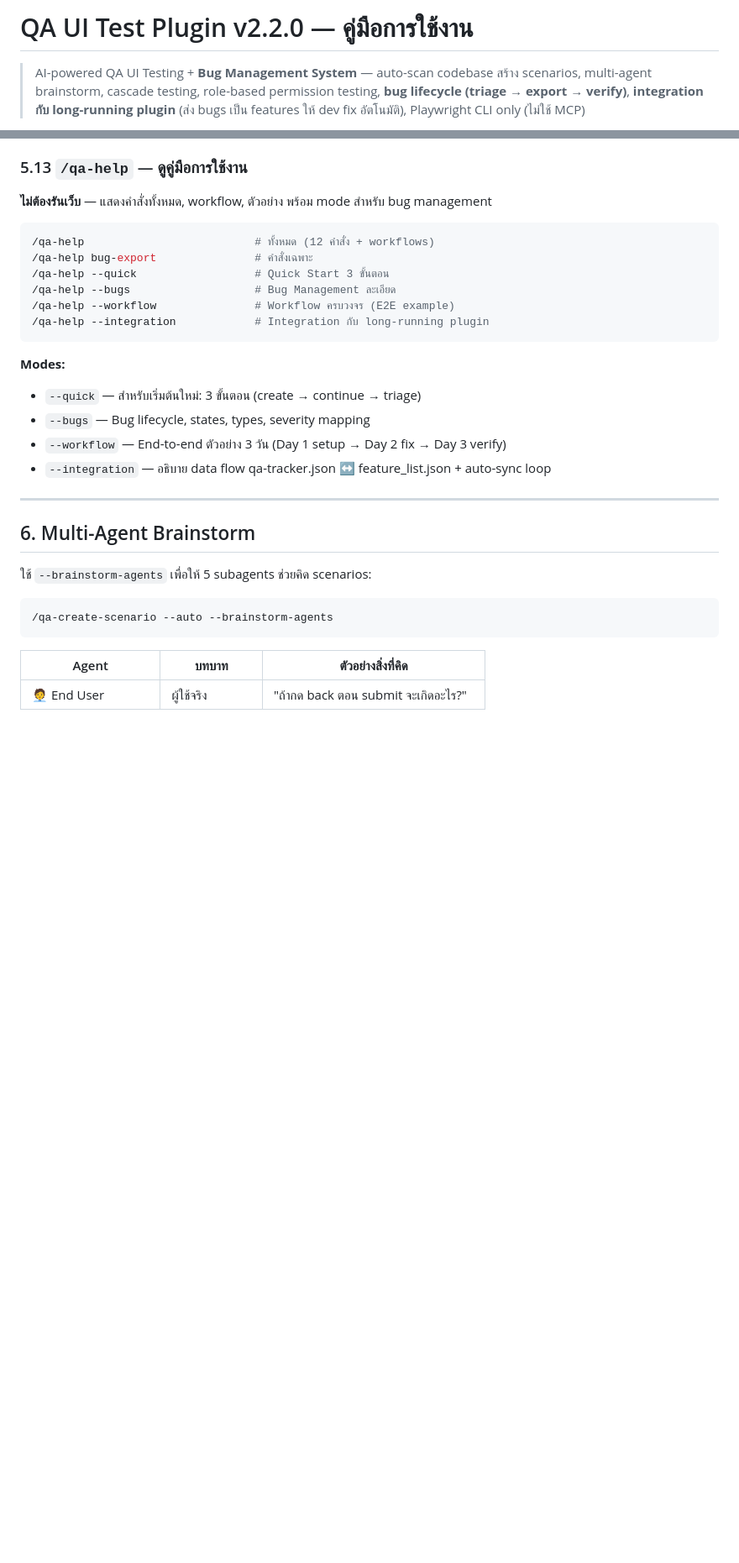
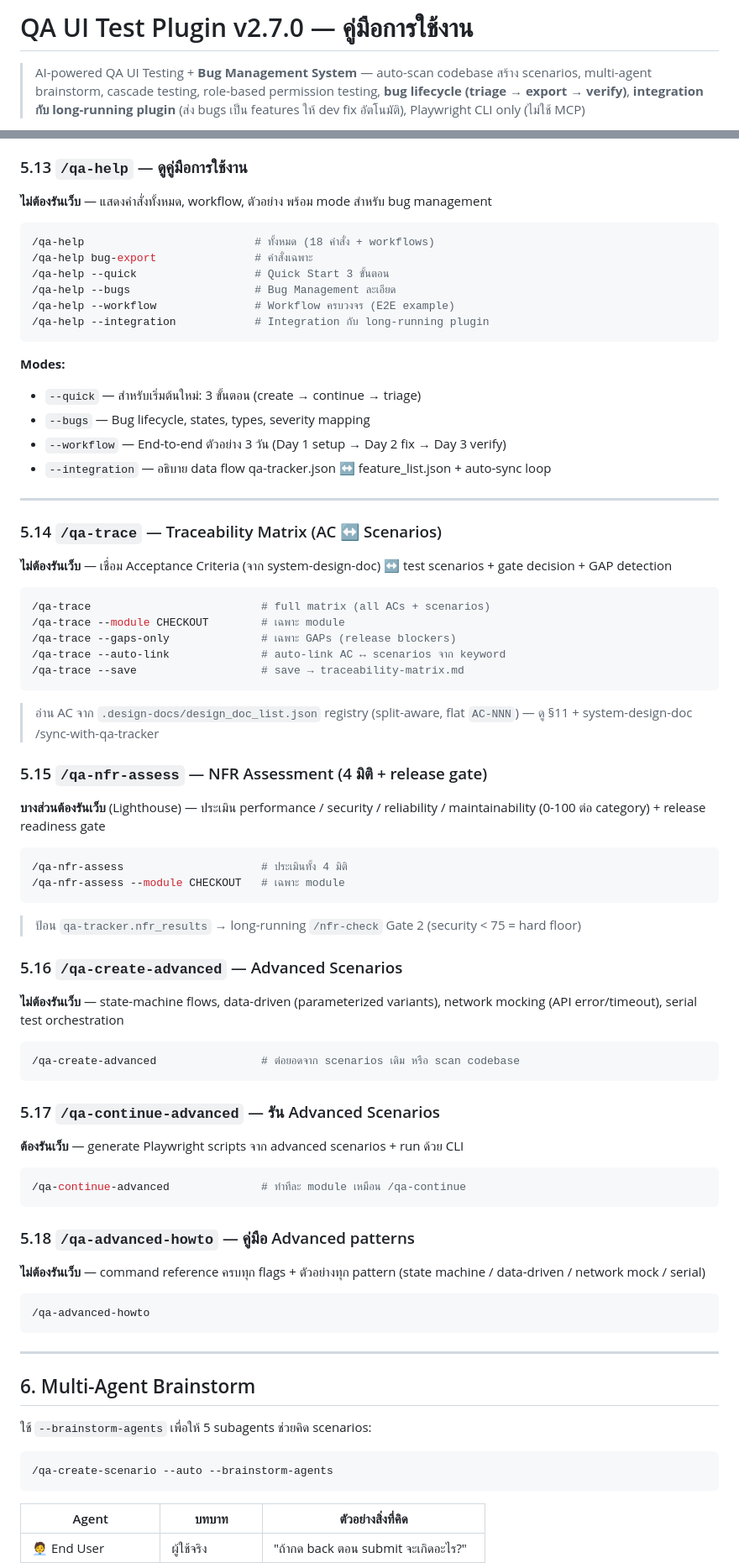
Before and after one commit to mounchons/AgentMarketPlace, a Markdown page: plugins/qa-ui-test/README.md, 2 parts joined by grey strips. Shown at 84% size. GitHub-like rendering; blank space fills up the shorter version.

Commit message:
task(#10.2): README rewrite v2.7.0 — 18 commands + schema 1.7.0 + changelog + CLAUDE_PLUGIN_ROOT path
Co-Authored-By: Claude Opus 4.8 <noreply@anthropic.com>

````diff
--- a/plugins/qa-ui-test/README.md
+++ b/plugins/qa-ui-test/README.md
@@ -1,4 +1,4 @@
-# QA UI Test Plugin v2.2.0 — คู่มือการใช้งาน
+# QA UI Test Plugin v2.7.0 — คู่มือการใช้งาน
 
 > AI-powered QA UI Testing + **Bug Management System** —
 > auto-scan codebase สร้าง scenarios, multi-agent brainstorm, cascade testing,
@@ -507,7 +515,7 @@ Agent จะ:
 **ไม่ต้องรันเว็บ** — แสดงคำสั่งทั้งหมด, workflow, ตัวอย่าง พร้อม mode สำหรับ bug management
 
 ```bash
-/qa-help                          # ทั้งหมด (12 คำสั่ง + workflows)
+/qa-help                          # ทั้งหมด (18 คำสั่ง + workflows)
 /qa-help bug-export               # คำสั่งเฉพาะ
 /qa-help --quick                  # Quick Start 3 ขั้นตอน
 /qa-help --bugs                   # Bug Management ละเอียด
@@ -520,6 +528,55 @@ Agent จะ:
 - `--bugs` — Bug lifecycle, states, types, severity mapping
 - `--workflow` — End-to-end ตัวอย่าง 3 วัน (Day 1 setup → Day 2 fix → Day 3 verify)
 - `--integration` — อธิบาย data flow qa-tracker.json ↔ feature_list.json + auto-sync loop
+
+---
+
+### 5.14 `/qa-trace` — Traceability Matrix (AC ↔ Scenarios)
+
+**ไม่ต้องรันเว็บ** — เชื่อม Acceptance Criteria (จาก system-design-doc) ↔ test scenarios + gate decision + GAP detection
+
+```bash
+/qa-trace                          # full matrix (all ACs + scenarios)
+/qa-trace --module CHECKOUT        # เฉพาะ module
+/qa-trace --gaps-only              # เฉพาะ GAPs (release blockers)
+/qa-trace --auto-link              # auto-link AC ↔ scenarios จาก keyword
+/qa-trace --save                   # save → traceability-matrix.md
+```
+> อ่าน AC จาก `.design-docs/design_doc_list.json` registry (split-aware, flat `AC-NNN`) — ดู §11 + system-design-doc /sync-with-qa-tracker
+
+### 5.15 `/qa-nfr-assess` — NFR Assessment (4 มิติ + release gate)
+
+**บางส่วนต้องรันเว็บ** (Lighthouse) — ประเมิน performance / security / reliability / maintainability (0-100 ต่อ category) + release readiness gate
+
+```bash
+/qa-nfr-assess                     # ประเมินทั้ง 4 มิติ
+/qa-nfr-assess --module CHECKOUT   # เฉพาะ module
+```
+> ป้อน `qa-tracker.nfr_results` → long-running `/nfr-check` Gate 2 (security < 75 = hard floor)
+
+### 5.16 `/qa-create-advanced` — Advanced Scenarios
+
+**ไม่ต้องรันเว็บ** — state-machine flows, data-driven (parameterized variants), network mocking (API error/timeout), serial test orchestration
+
+```bash
+/qa-create-advanced                # ต่อยอดจาก scenarios เดิม หรือ scan codebase
+```
+
+### 5.17 `/qa-continue-advanced` — รัน Advanced Scenarios
+
+**ต้องรันเว็บ** — generate Playwright scripts จาก advanced scenarios + run ด้วย CLI
+
+```bash
+/qa-continue-advanced              # ทำทีละ module เหมือน /qa-continue
+```
+
+### 5.18 `/qa-advanced-howto` — คู่มือ Advanced patterns
+
+**ไม่ต้องรันเว็บ** — command reference ครบทุก flags + ตัวอย่างทุก pattern (state machine / data-driven / network mock / serial)
+
+```bash
+/qa-advanced-howto
+```
 
 ---
 
````
Also changed, not shown: other parts of plugins/qa-ui-test/README.md (+38 -4 lines).
